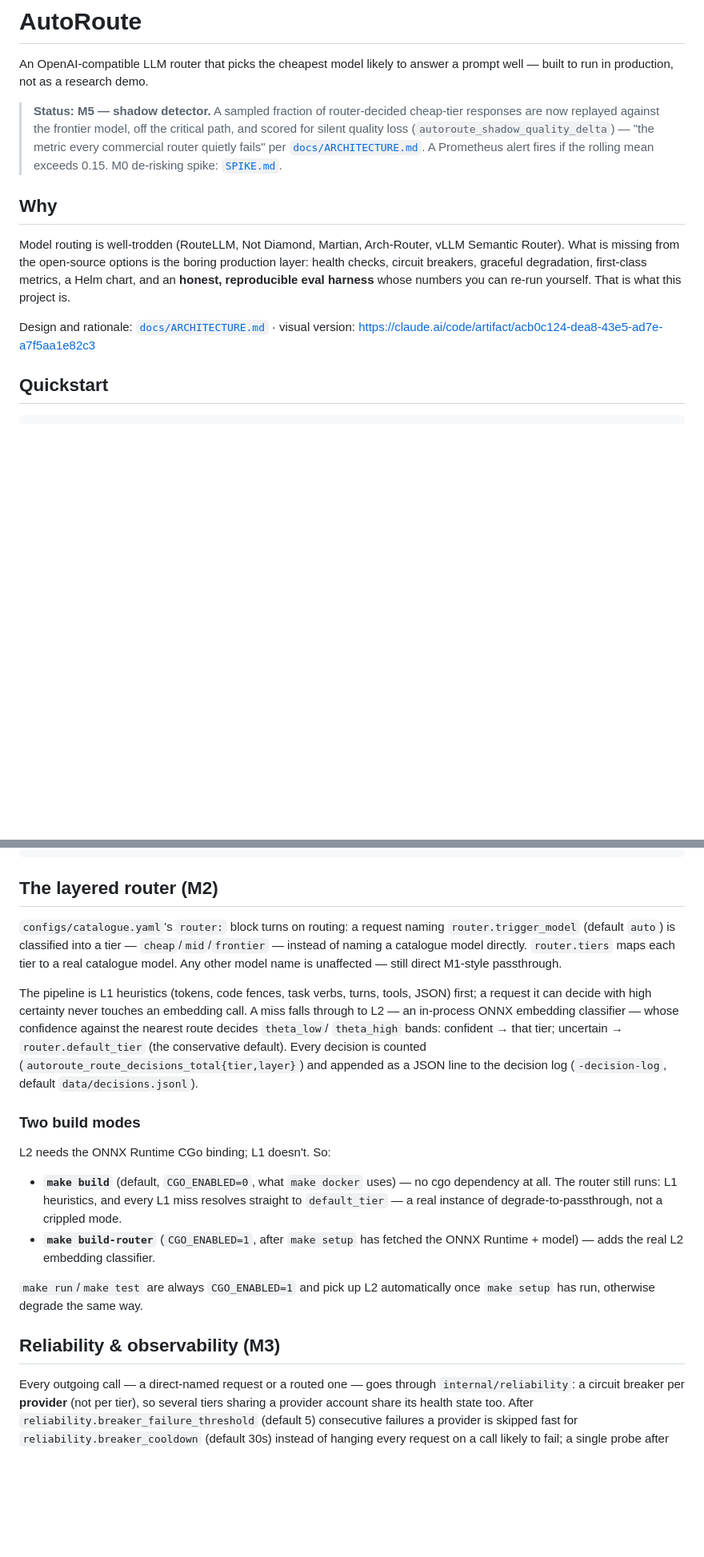
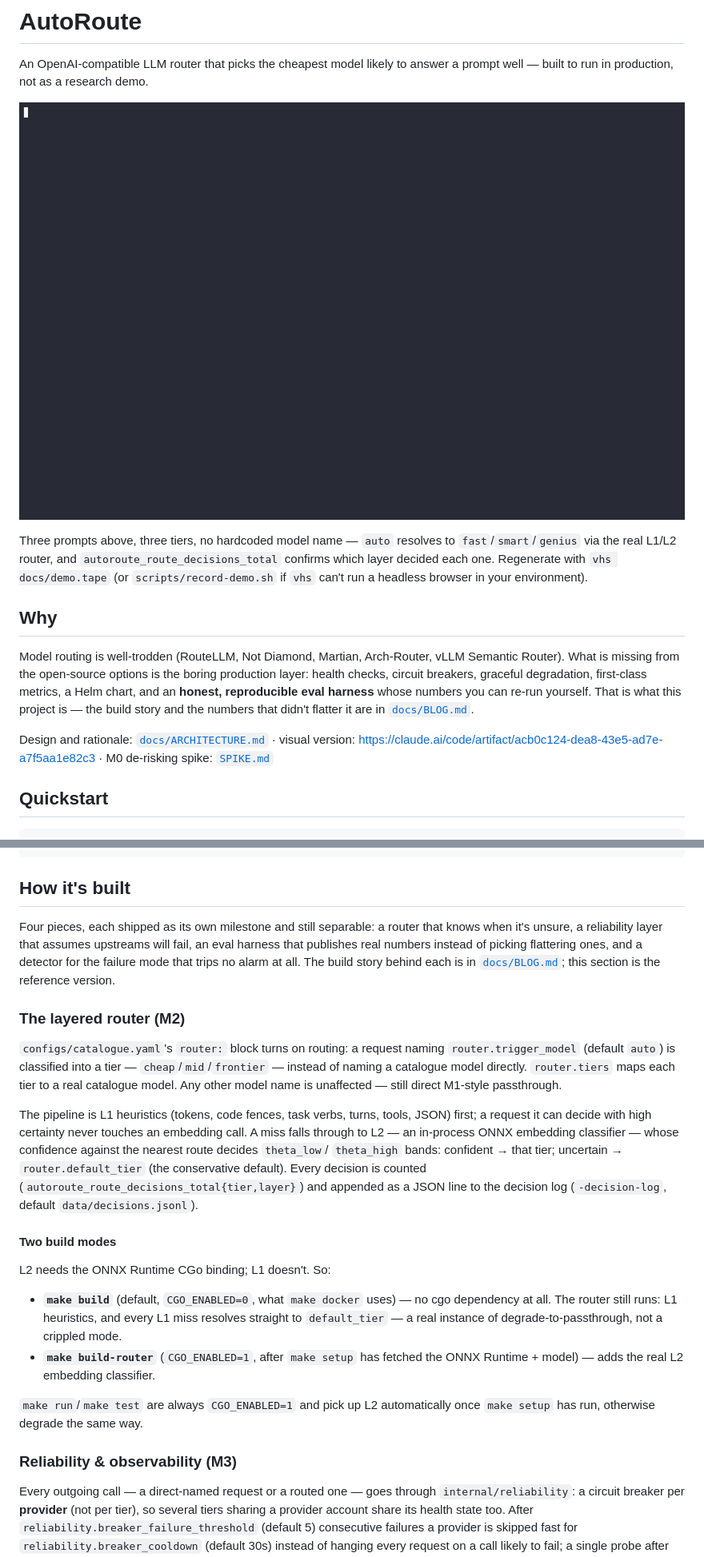
Before and after one commit to ngadakh/autoroute, a Markdown page: README.md, 2 parts joined by grey strips. Shown at 80% size. Drawn GitHub-style; pictures changed too: docs/demo.gif (added); blank space fills up the shorter version.

````diff
--- a/README.md
+++ b/README.md
@@ -3,13 +3,13 @@
 An OpenAI-compatible LLM router that picks the cheapest model likely to answer a
 prompt well — built to run in production, not as a research demo.
 
-> **Status: M5 — shadow detector.** A sampled fraction of router-decided
-> cheap-tier responses are now replayed against the frontier model, off the
-> critical path, and scored for silent quality loss
-> (`autoroute_shadow_quality_delta`) — "the metric every commercial router
-> quietly fails" per [`docs/ARCHITECTURE.md`](docs/ARCHITECTURE.md). A
-> Prometheus alert fires if the rolling mean exceeds 0.15. M0 de-risking
-> spike: [`SPIKE.md`](SPIKE.md).
+![demo: three prompts routed to three tiers, then the metrics that prove it](docs/demo.gif)
+
+Three prompts above, three tiers, no hardcoded model name — `auto` resolves to
+`fast`/`smart`/`genius` via the real L1/L2 router, and `autoroute_route_decisions_total`
+confirms which layer decided each one. Regenerate with `vhs docs/demo.tape`
+(or `scripts/record-demo.sh` if `vhs` can't run a headless browser in your
+environment).
 
 ## Why
 
@@ -17,10 +17,13 @@ Model routing is well-trodden (RouteLLM, Not Diamond, Martian, Arch-Router, vLLM
 Semantic Router). What is missing from the open-source options is the boring
 production layer: health checks, circuit breakers, graceful degradation,
 first-class metrics, a Helm chart, and an **honest, reproducible eval harness**
-whose numbers you can re-run yourself. That is what this project is.
+whose numbers you can re-run yourself. That is what this project is — the
+build story and the numbers that didn't flatter it are in
+[`docs/BLOG.md`](docs/BLOG.md).
 
 Design and rationale: [`docs/ARCHITECTURE.md`](docs/ARCHITECTURE.md) · visual
 version: <https://claude.ai/code/artifact/acb0c124-dea8-43e5-ad7e-a7f5aa1e82c3>
+· M0 de-risking spike: [`SPIKE.md`](SPIKE.md)
 
 ## Quickstart
 
@@ -72,7 +75,16 @@ make docker  # distroless container image (CGO-free build)
 make demo    # proxy + Prometheus + Grafana via docker compose (:8080, :9090, :3000)
 ```
 
-## The layered router (M2)
+## How it's built
+
+Four pieces, each shipped as its own milestone and still separable: a router
+that knows when it's unsure, a reliability layer that assumes upstreams will
+fail, an eval harness that publishes real numbers instead of picking flattering
+ones, and a detector for the failure mode that trips no alarm at all. The
+build story behind each is in [`docs/BLOG.md`](docs/BLOG.md); this section is
+the reference version.
+
+### The layered router (M2)
 
 `configs/catalogue.yaml`'s `router:` block turns on routing: a request naming
 `router.trigger_model` (default `auto`) is classified into a tier —
@@ -89,7 +101,7 @@ classifier — whose confidence against the nearest route decides `theta_low`/
 (`autoroute_route_decisions_total{tier,layer}`) and appended as a JSON line to
 the decision log (`-decision-log`, default `data/decisions.jsonl`).
 
-### Two build modes
+#### Two build modes
 
 L2 needs the ONNX Runtime CGo binding; L1 doesn't. So:
 
@@ -103,7 +115,7 @@ L2 needs the ONNX Runtime CGo binding; L1 doesn't. So:
 `make run`/`make test` are always `CGO_ENABLED=1` and pick up L2 automatically
 once `make setup` has run, otherwise degrade the same way.
 
-## Reliability & observability (M3)
+### Reliability & observability (M3)
 
 Every outgoing call — a direct-named request or a routed one — goes through
 `internal/reliability`: a circuit breaker per **provider** (not per tier), so
````
Also changed, not shown: other parts of README.md (+7 -4 lines), docs/BLOG.md (added, +150 -0 lines), 2 other files.
